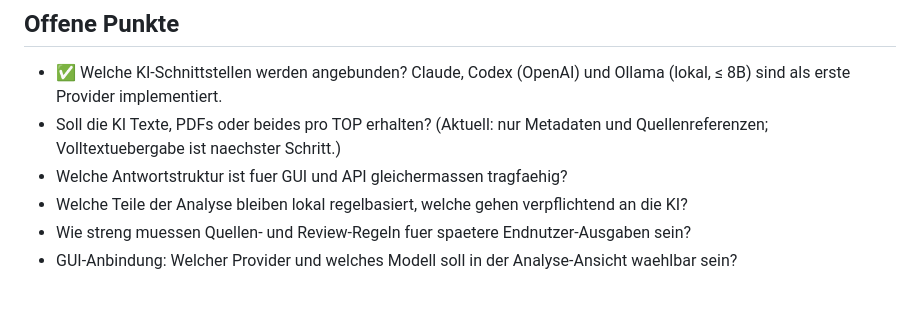
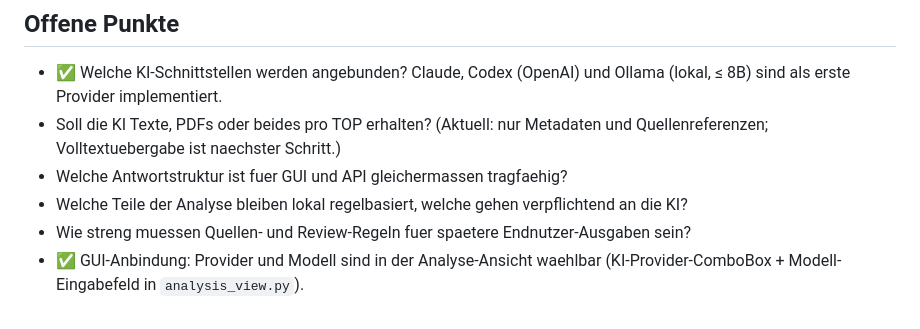
Before and after one commit to WehkingDiane/ratsi_melle, a Markdown page: README_TASK4.md, the part around the change. GitHub-like rendering.

```diff
--- a/README_TASK4.md
+++ b/README_TASK4.md
@@ -223,4 +223,4 @@ Ein brauchbarer erster Ausbau von Task 4 waere erreicht, wenn:
 - Welche Antwortstruktur ist fuer GUI und API gleichermassen tragfaehig?
 - Welche Teile der Analyse bleiben lokal regelbasiert, welche gehen verpflichtend an die KI?
 - Wie streng muessen Quellen- und Review-Regeln fuer spaetere Endnutzer-Ausgaben sein?
-- GUI-Anbindung: Welcher Provider und welches Modell soll in der Analyse-Ansicht waehlbar sein?
+- ✅ GUI-Anbindung: Provider und Modell sind in der Analyse-Ansicht waehlbar (KI-Provider-ComboBox + Modell-Eingabefeld in `analysis_view.py`).
```
Also changed, not shown: AGENTS.md (+3 -3 lines), README.md (+1 -1 lines).
